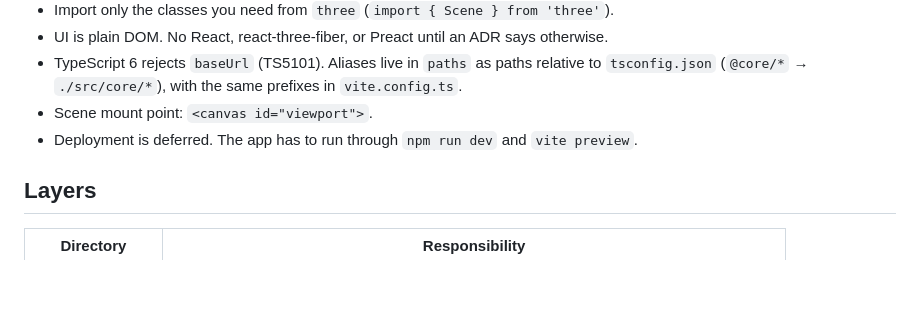
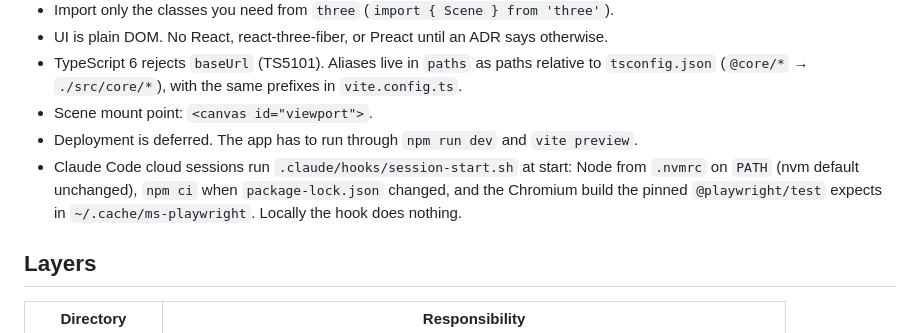
Before and after one commit to EmilM32/orbitka, a Markdown page: AGENTS.md, the part around the change. GitHub-like rendering; blank space fills up the shorter version.

Commit message:
Note the cloud SessionStart hook in the agent instructions
Co-Authored-By: Claude Opus 5.5 <noreply@anthropic.com>
Claude-Session: https://claude.ai/code/session_019hjZJUqSbdtVRS4a9L9hFB

```diff
--- a/AGENTS.md
+++ b/AGENTS.md
@@ -28,6 +28,7 @@ A new decision that affects the whole project gets its own ADR in Linear. This f
 - TypeScript 6 rejects `baseUrl` (TS5101). Aliases live in `paths` as paths relative to `tsconfig.json` (`@core/*` → `./src/core/*`), with the same prefixes in `vite.config.ts`.
 - Scene mount point: `<canvas id="viewport">`.
 - Deployment is deferred. The app has to run through `npm run dev` and `vite preview`.
+- Claude Code cloud sessions run `.claude/hooks/session-start.sh` at start: Node from `.nvmrc` on `PATH` (nvm default unchanged), `npm ci` when `package-lock.json` changed, and the Chromium build the pinned `@playwright/test` expects in `~/.cache/ms-playwright`. Locally the hook does nothing.
 
 ## Layers
 
```
